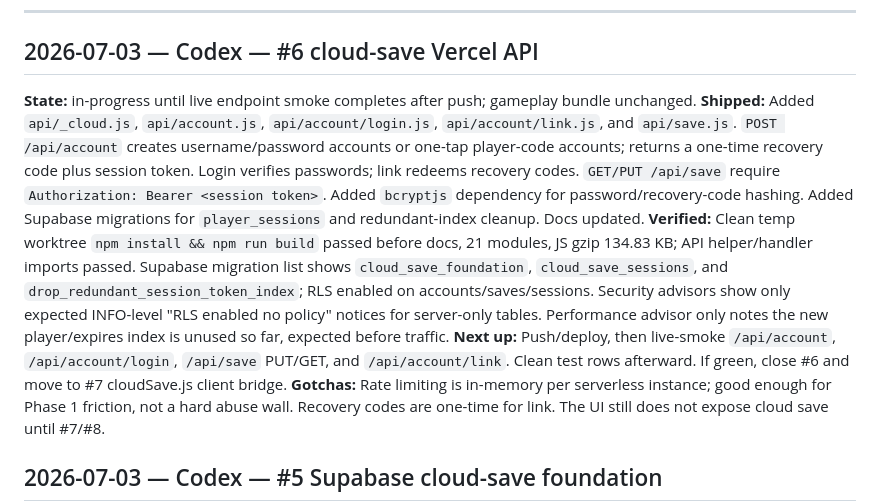
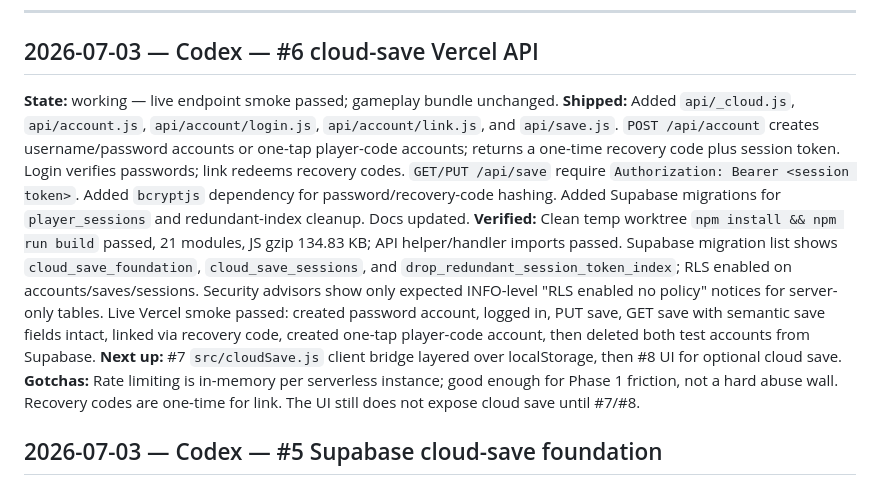
Before and after one commit to JaronKBragg7337/fable-survival, a Markdown page: HANDOFF.md, the part around the change. Drawn GitHub-style.

Commit message:
Document cloud save API live verification

```diff
--- a/HANDOFF.md
+++ b/HANDOFF.md
@@ -18,8 +18,7 @@ continue each other's work.
 ---
 
 ## 2026-07-03 — Codex — #6 cloud-save Vercel API
-**State:** in-progress until live endpoint smoke completes after push; gameplay
-bundle unchanged.
+**State:** working — live endpoint smoke passed; gameplay bundle unchanged.
 **Shipped:** Added `api/_cloud.js`, `api/account.js`,
 `api/account/login.js`, `api/account/link.js`, and `api/save.js`.
 `POST /api/account` creates username/password accounts or one-tap player-code
@@ -28,16 +27,17 @@ passwords; link redeems recovery codes. `GET/PUT /api/save` require
 `Authorization: Bearer <session token>`. Added `bcryptjs` dependency for
 password/recovery-code hashing. Added Supabase migrations for
 `player_sessions` and redundant-index cleanup. Docs updated.
-**Verified:** Clean temp worktree `npm install && npm run build` passed before
-docs, 21 modules, JS gzip 134.83 KB; API helper/handler imports passed.
-Supabase migration list shows `cloud_save_foundation`, `cloud_save_sessions`,
-and `drop_redundant_session_token_index`; RLS enabled on accounts/saves/sessions.
+**Verified:** Clean temp worktree `npm install && npm run build` passed, 21
+modules, JS gzip 134.83 KB; API helper/handler imports passed. Supabase
+migration list shows `cloud_save_foundation`, `cloud_save_sessions`, and
+`drop_redundant_session_token_index`; RLS enabled on accounts/saves/sessions.
 Security advisors show only expected INFO-level "RLS enabled no policy" notices
-for server-only tables. Performance advisor only notes the new player/expires
-index is unused so far, expected before traffic.
-**Next up:** Push/deploy, then live-smoke `/api/account`, `/api/account/login`,
-`/api/save` PUT/GET, and `/api/account/link`. Clean test rows afterward. If
-green, close #6 and move to #7 cloudSave.js client bridge.
+for server-only tables. Live Vercel smoke passed: created password account,
+logged in, PUT save, GET save with semantic save fields intact, linked via
+recovery code, created one-tap player-code account, then deleted both test
+accounts from Supabase.
+**Next up:** #7 `src/cloudSave.js` client bridge layered over localStorage, then
+#8 UI for optional cloud save.
 **Gotchas:** Rate limiting is in-memory per serverless instance; good enough for
 Phase 1 friction, not a hard abuse wall. Recovery codes are one-time for link.
 The UI still does not expose cloud save until #7/#8.
```
